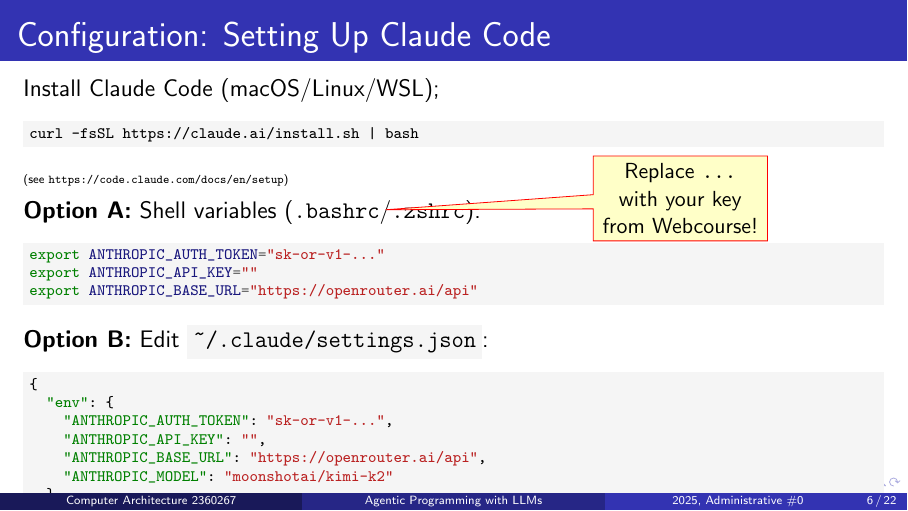
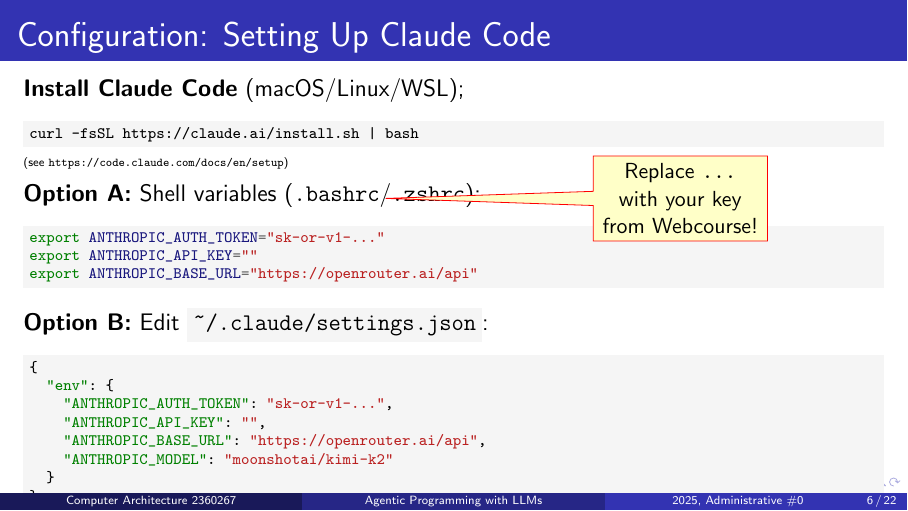
Before and after one commit to anadav/computer-structure-lecture-slides, LaTeX slides (admin_00_agentic_programming.tex): page 6 of 22. Compiled offline with pdfLaTeX.

Commit message:
claude png

```diff
--- a/admin_00_agentic_programming.tex
+++ b/admin_00_agentic_programming.tex
@@ -130,10 +130,11 @@
 %======================================================================
 \begin{frame}[fragile]{Configuration: Setting Up Claude Code}
 
-Install Claude Code (macOS/Linux/WSL);
+\textbf{Install Claude Code} (macOS/Linux/WSL);
 \begin{minted}[fontsize=\scriptsize,bgcolor=lightgray]{bash}
 curl -fsSL https://claude.ai/install.sh | bash
 \end{minted}
+\vspace{-3mm}
 {\tiny(see \url{https://code.claude.com/docs/en/setup})}
 \normalfont
 \vspace{0.1cm}
```
Also changed, not shown: admin_00_agentic_programming.tex (2 more changed lines).
